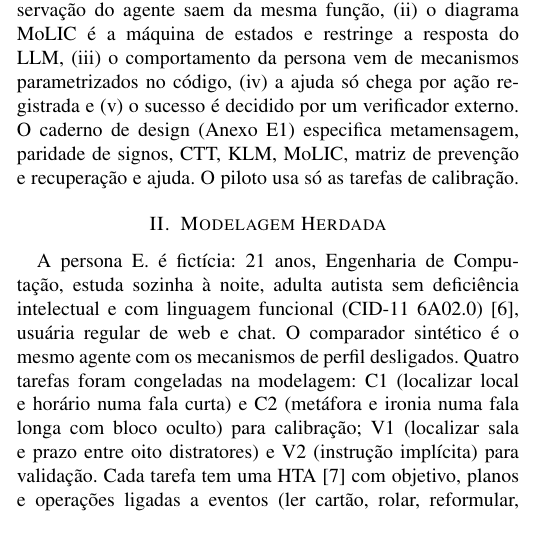
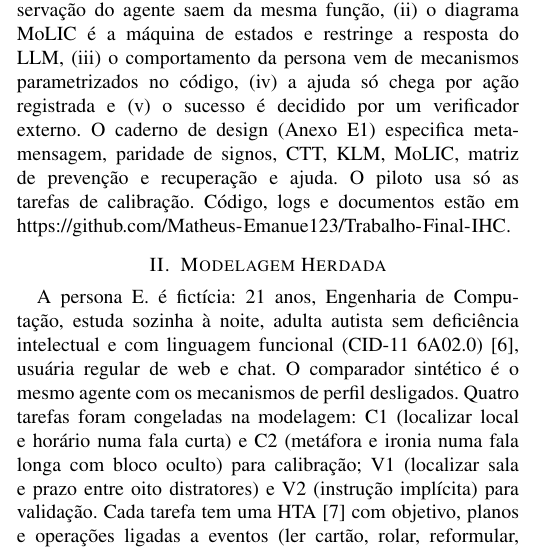
Before and after one commit to Matheus-Emanue123/Trabalho-Final-IHC, a LaTeX paper (docs/E4_artigo.tex, which reads docs/E4_corpo_a.tex): part of one column of page 1 of 4, cut so that both start at the same text. Compiled offline with pdfLaTeX.

Commit message:
README e artigo com URL do repositório
Co-Authored-By: Claude Opus 5.5 <noreply@anthropic.com>

```diff
--- a/docs/E4_corpo_a.tex
+++ b/docs/E4_corpo_a.tex
@@ -1,7 +1,7 @@
 \section{Introdução}
 Agentes baseados em grandes modelos de linguagem (LLM) já são usados para simular participantes em testes de usabilidade \cite{lu2025uxagent}. Três falhas recorrentes tornam esses registros pouco confiáveis: o perfil é apenas encenado por instruções no prompt, o agente recebe informação que a pessoa real não teria e o sucesso é declarado pelo próprio modelo \cite{lara2026p3}. Estudos de fidelidade mostram que LLMs instruídos por identidade homogeneízam e estereotipam grupos \cite{wang2025,park2025} e reproduzem mal ações individuais \cite{lu2026}.
 
-Este artigo relata a implementação do UX-Agent para um chat de estudo voltado a estudantes universitários autistas e responde à pergunta-chave: \emph{que decisões de design da interface instrumentada, do sistema de ajuda e do acoplamento agente-sistema permitem gerar registros auditáveis fornecendo ao agente apenas a informação que a persona teria?} A resposta é uma arquitetura em que (i) tela humana e observação do agente saem da mesma função, (ii) o diagrama MoLIC é a máquina de estados e restringe a resposta do LLM, (iii) o comportamento da persona vem de mecanismos parametrizados no código, (iv) a ajuda só chega por ação registrada e (v) o sucesso é decidido por um verificador externo. O caderno de design (Anexo E1) especifica metamensagem, paridade de signos, CTT, KLM, MoLIC, matriz de prevenção e recuperação e ajuda. O piloto usa só as tarefas de calibração.
+Este artigo relata a implementação do UX-Agent para um chat de estudo voltado a estudantes universitários autistas e responde à pergunta-chave: \emph{que decisões de design da interface instrumentada, do sistema de ajuda e do acoplamento agente-sistema permitem gerar registros auditáveis fornecendo ao agente apenas a informação que a persona teria?} A resposta é uma arquitetura em que (i) tela humana e observação do agente saem da mesma função, (ii) o diagrama MoLIC é a máquina de estados e restringe a resposta do LLM, (iii) o comportamento da persona vem de mecanismos parametrizados no código, (iv) a ajuda só chega por ação registrada e (v) o sucesso é decidido por um verificador externo. O caderno de design (Anexo E1) especifica metamensagem, paridade de signos, CTT, KLM, MoLIC, matriz de prevenção e recuperação e ajuda. O piloto usa só as tarefas de calibração. Código, logs e documentos estão em \url{https://github.com/Matheus-Emanue123/Trabalho-Final-IHC}.
 
 \section{Modelagem Herdada}
 A persona E. é fictícia: 21 anos, Engenharia de Computação, estuda sozinha à noite, adulta autista sem deficiência intelectual e com linguagem funcional (CID-11 6A02.0) \cite{who2024}, usuária regular de web e chat. O comparador sintético é o mesmo agente com os mecanismos de perfil desligados. Quatro tarefas foram congeladas na modelagem: C1 (localizar local e horário numa fala curta) e C2 (metáfora e ironia numa fala longa com bloco oculto) para calibração; V1 (localizar sala e prazo entre oito distratores) e V2 (instrução implícita) para validação. Cada tarefa tem uma HTA \cite{annett1967} com objetivo, planos e operações ligadas a eventos (ler cartão, rolar, reformular, nova pergunta, enviar campo, encerrar), caminho mínimo $A_{\min}$ (3 em C1; 4 nas demais) e erros previstos.
```
Also changed, not shown: README.md, docs/E4_artigo.pdf.
